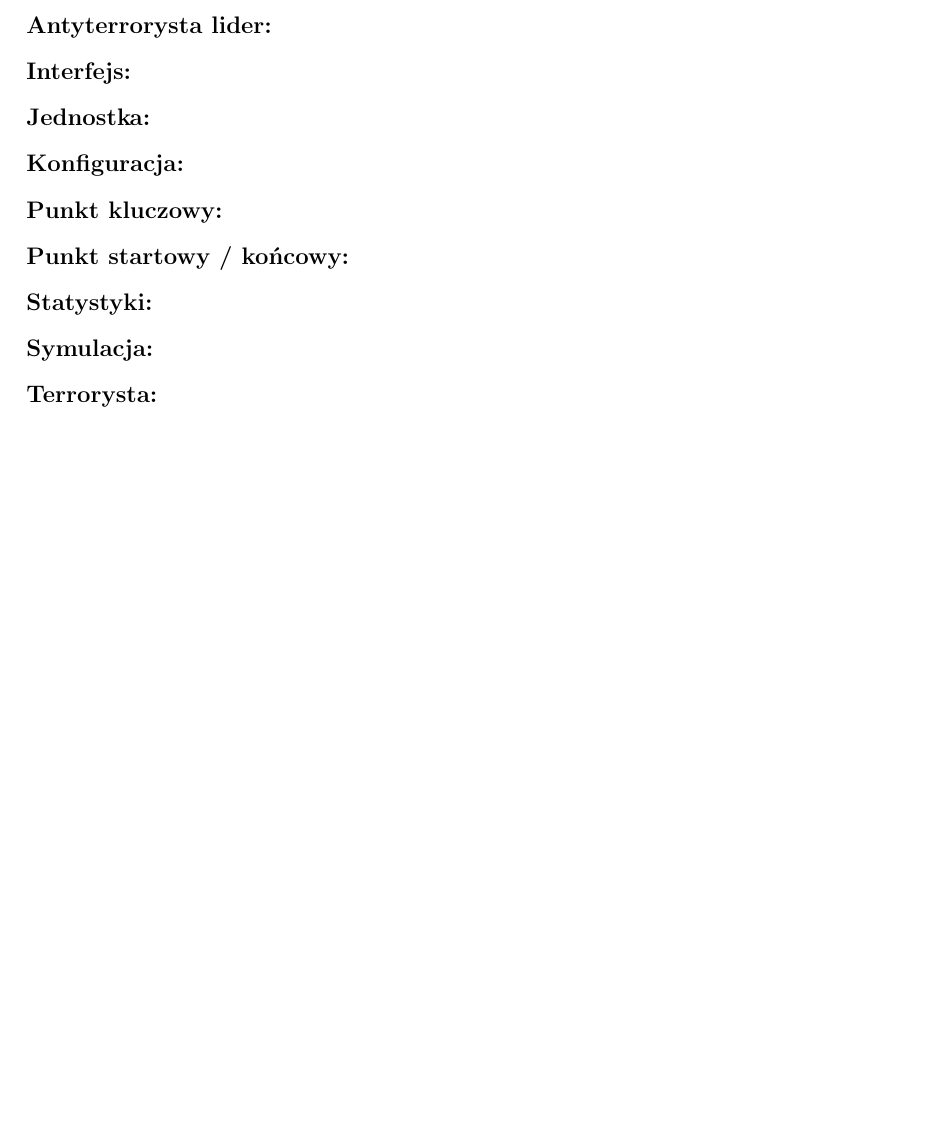
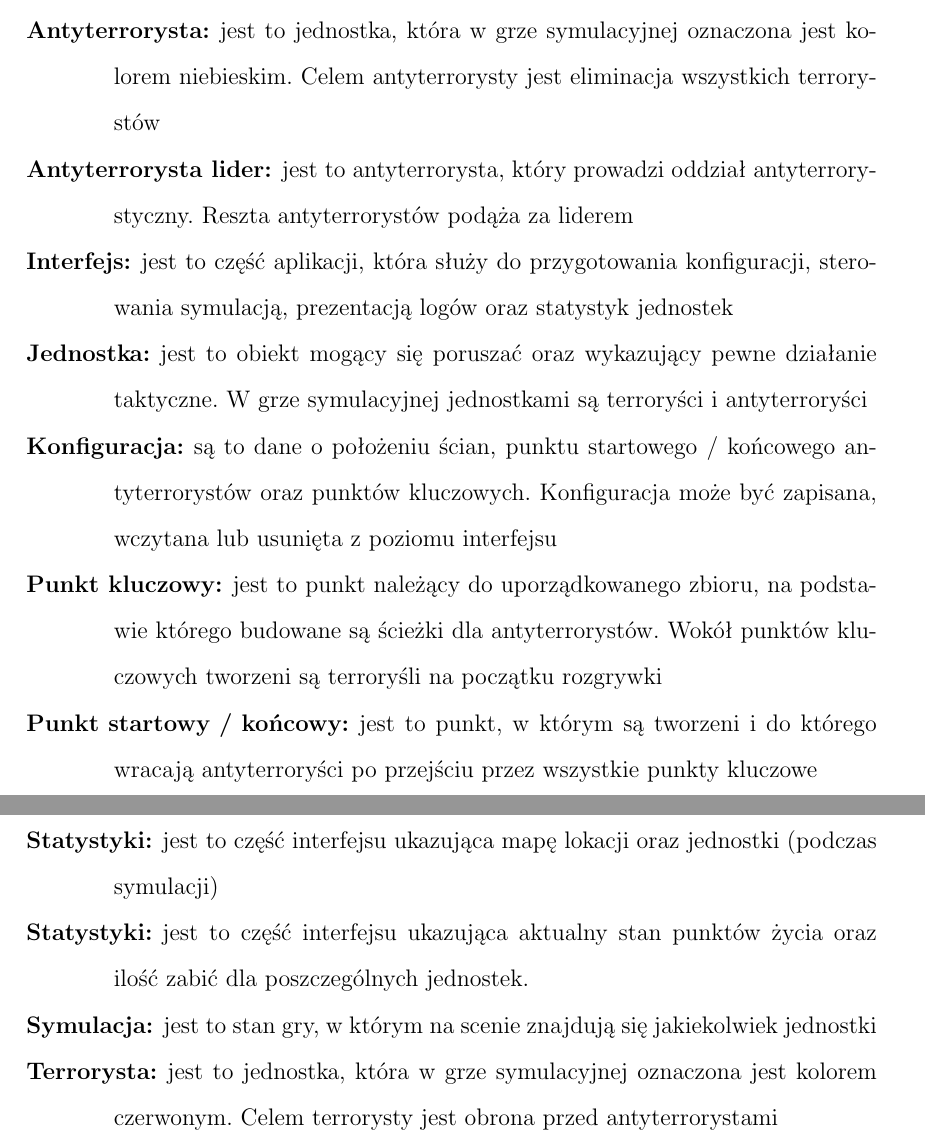
Before and after one commit to tbprojects/at_sim, a LaTeX book (doc/szablon_mgr.tex, which reads doc/chapters/rozdzial_2.tex): part of page 20 of 23 before the commit and two parts of pages 20 and 21 of 24 after it, the two joined at a grey line, cut at the place of the change, the shorter picture padded with empty space. Compiled offline with pdfLaTeX.

Commit message:
chapter 2.2 and 2.3

```diff
--- a/doc/chapters/rozdzial_2.tex
+++ b/doc/chapters/rozdzial_2.tex
@@ -129,10 +151,12 @@ Podczas sporządzania specyfikacji gry symulacyjnej, która jest przedmiotem tej
-	\item[Antyterrorysta lider]
-	\item[Interfejs]
-	\item[Jednostka]
-	\item[Konfiguracja]
-	\item[Punkt kluczowy]
-	\item[Punkt startowy / końcowy]
-	\item[Statystyki]
-	\item[Symulacja]
-	\item[Terrorysta]
+	\item[Antyterrorysta] jest to jednostka, która w grze symulacyjnej oznaczona jest kolorem niebieskim. Celem antyterrorysty jest eliminacja wszystkich terrorystów
+	\item[Antyterrorysta lider] jest to antyterrorysta, który prowadzi oddział antyterrorystyczny. Reszta antyterrorystów podąża za liderem
+	\item[Interfejs] jest to część aplikacji, która służy do przygotowania konfiguracji, sterowania symulacją, prezentacją logów oraz statystyk jednostek
+	\item[Jednostka] jest to obiekt mogący się poruszać oraz wykazujący pewne działanie taktyczne. W grze symulacyjnej jednostkami są terroryści i antyterroryści
+	\item[Konfiguracja] są to dane o położeniu ścian, punktu startowego / końcowego antyterrorystów oraz punktów kluczowych. Konfiguracja może być zapisana, wczytana lub usunięta z poziomu interfejsu
+	\item[Punkt kluczowy] jest to punkt należący do uporządkowanego zbioru, na podstawie którego budowane są ścieżki dla antyterrorystów. Wokół punktów kluczowych tworzeni są terroryśli na początku rozgrywki
+	\item[Punkt startowy / końcowy] jest to punkt, w którym są tworzeni i do którego wracają antyterroryści po przejściu przez wszystkie punkty kluczowe
+	\item[Statystyki] jest to część interfejsu ukazująca mapę lokacji oraz jednostki (podczas symulacji)
+	\item[Statystyki] jest to część interfejsu ukazująca aktualny stan punktów życia oraz ilość zabić dla poszczególnych jednostek.
+	\item[Symulacja] jest to stan gry, w którym na scenie znajdują się jakiekolwiek jednostki
+	\item[Terrorysta] jest to jednostka, która w grze symulacyjnej oznaczona jest kolorem czerwonym. Celem terrorysty jest obrona przed antyterrorystami
 \end{description}
--- a/doc/szablon_mgr.tex
+++ b/doc/szablon_mgr.tex
@@ -23,8 +23,9 @@
 %marginesy
 	\marginsize{3.5cm}{2.5cm}{2.5cm}{2.5cm}
 
-	\numberwithin{figure}{section}  % numerowanie obrazków, prefiksowane numerem sekcji
-	\numberwithin{table}{section}   % numerowanie tabel, prefiksowane numerem sekcji
+	\numberwithin{figure}{chapter}  % numerowanie obrazków, prefiksowane numerem sekcji
+	\numberwithin{table}{chapter}   % numerowanie tabel, prefiksowane numerem sekcji
+	\numberwithin{section}{chapter}
 
 %interlinia
 	\doublespacing
```
Also changed, not shown: doc/szablon_mgr.pdf, doc/chapters/rozdzial_2.tex (24 more changed lines).
